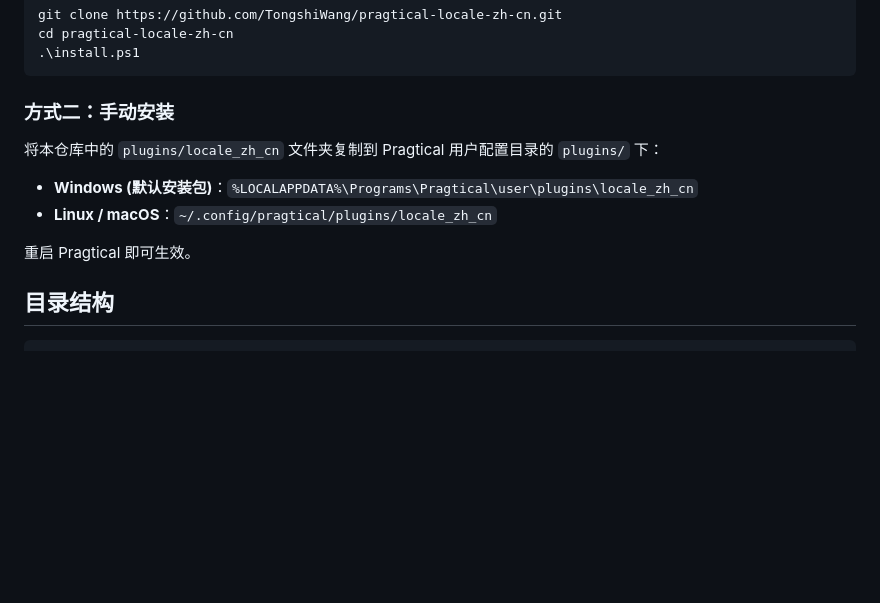
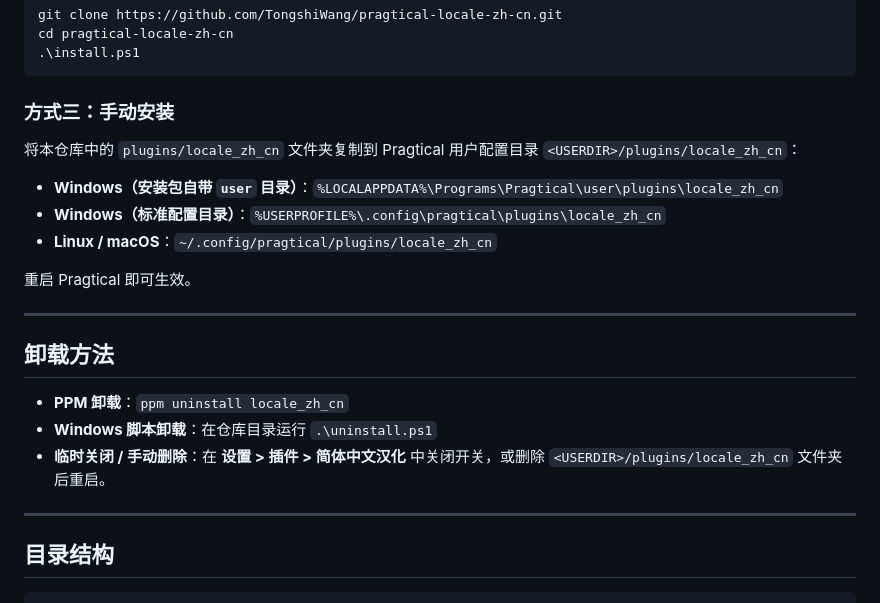
Before and after one commit to TongshiWang/pragtical-locale-zh-cn, a Markdown page: README.md, the part around one of its changes. Drawn GitHub-style; blank space fills up the shorter version.

````diff
--- a/README.md
+++ b/README.md
@@ -20,14 +54,25 @@ cd pragtical-locale-zh-cn
 .\install.ps1
 ```
 
-### 方式二：手动安装
+### 方式三：手动安装
 
-将本仓库中的 `plugins/locale_zh_cn` 文件夹复制到 Pragtical 用户配置目录的 `plugins/` 下：
+将本仓库中的 `plugins/locale_zh_cn` 文件夹复制到 Pragtical 用户配置目录 `<USERDIR>/plugins/locale_zh_cn`：
 
-- **Windows (默认安装包)**：`%LOCALAPPDATA%\Programs\Pragtical\user\plugins\locale_zh_cn`
+- **Windows（安装包自带 `user` 目录）**：`%LOCALAPPDATA%\Programs\Pragtical\user\plugins\locale_zh_cn`
+- **Windows（标准配置目录）**：`%USERPROFILE%\.config\pragtical\plugins\locale_zh_cn`
 - **Linux / macOS**：`~/.config/pragtical/plugins/locale_zh_cn`
 
 重启 Pragtical 即可生效。
+
+---
+
+## 卸载方法
+
+- **PPM 卸载**：`ppm uninstall locale_zh_cn`
+- **Windows 脚本卸载**：在仓库目录运行 `.\uninstall.ps1`
+- **临时关闭 / 手动删除**：在 **设置 > 插件 > 简体中文汉化** 中关闭开关，或删除 `<USERDIR>/plugins/locale_zh_cn` 文件夹后重启。
+
+---
 
 ## 目录结构
 
````
Also changed, not shown: other parts of README.md (+39 -5 lines), docs/preview-compare.png (added), docs/preview-zh-main.png (added), docs/preview-zh-settings.png (added), 3 other files.
